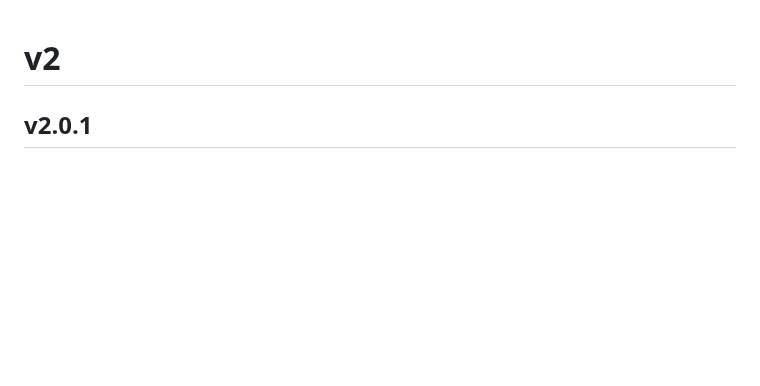
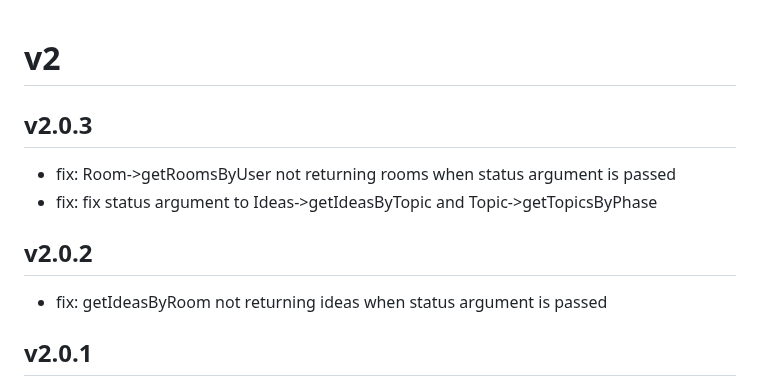
Before and after one commit to aula-app/aula-backend, a Markdown page: CHANGELOG.md, the part around the change. Drawn GitHub-style; blank space fills up the shorter version.

Commit message:
update CHANGELOG

```diff
--- a/CHANGELOG.md
+++ b/CHANGELOG.md
@@ -2,6 +2,16 @@
 <!-- to release, assign a version number and move them there -->
 
 # v2
+
+
+## v2.0.3
+
+- fix: Room->getRoomsByUser not returning rooms when status argument is passed
+- fix: fix status argument to Ideas->getIdeasByTopic and Topic->getTopicsByPhase
+
+## v2.0.2
+
+- fix: getIdeasByRoom not returning ideas when status argument is passed
 
 ## v2.0.1
 
```
